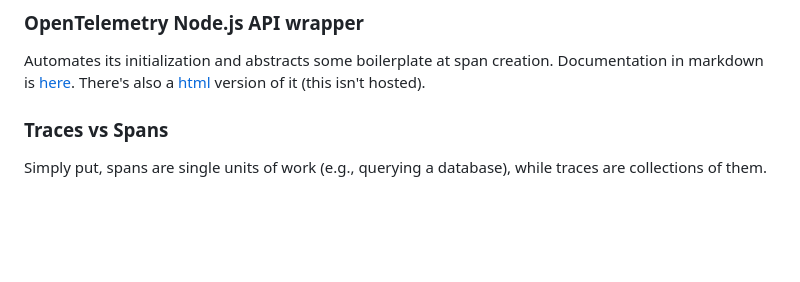
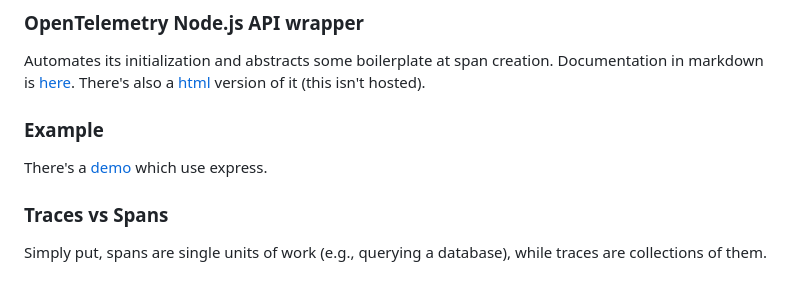
Before and after one commit to ffortefct/tracing-lib, a Markdown page: README.md, the part around the change. GitHub-like rendering; blank space fills up the shorter version.

Commit message:
add demo path

```diff
--- a/README.md
+++ b/README.md
@@ -2,6 +2,10 @@
 
 Automates its initialization and abstracts some boilerplate at span creation.
 Documentation in markdown is [here](docs/markdown/modules.md). There's also a [html](docs/html) version of it (this isn't hosted).
+
+### Example
+
+There's a [demo](examples/README.md) which use express.
 
 ### Traces vs Spans
 
```
